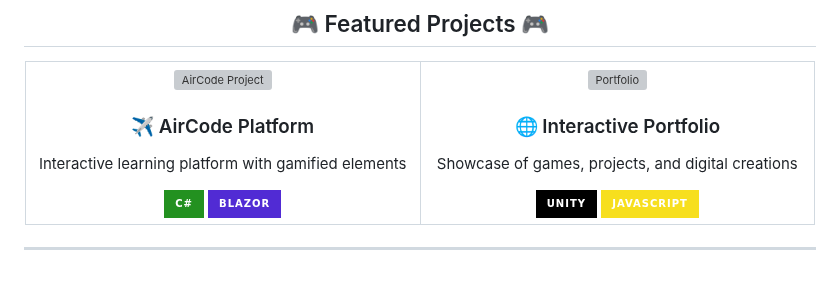
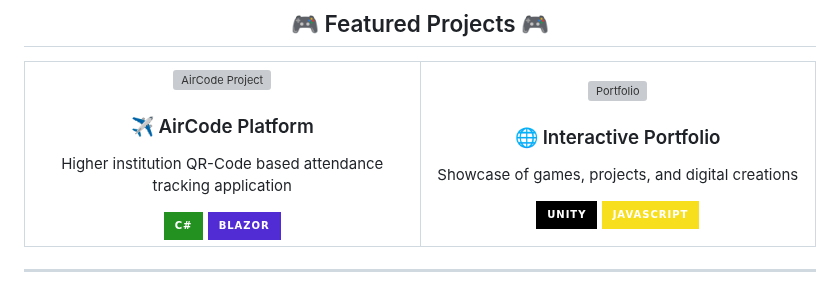
Before and after one commit to Mid-D-Man/Mid-D-Man.github.io, a Markdown page: README.md, the part around the change. Drawn GitHub-style; badges without logos; grey boxes are pictures that could not be loaded.

Commit message:
Update README.md
op

```diff
--- a/README.md
+++ b/README.md
@@ -110,7 +110,7 @@
         </a>
         <br>
         <h3>✈️ AirCode Platform</h3>
-        <p>Interactive learning platform with gamified elements</p>
+        <p>Higher institution QR-Code based attendance tracking application</p>
         <img src="https://img.shields.io/badge/C%23-239120?style=for-the-badge&logo=c-sharp&logoColor=white" alt="C#" />
         <img src="https://img.shields.io/badge/Blazor-512BD4?style=for-the-badge&logo=blazor&logoColor=white" alt="Blazor" />
       </td>
```
